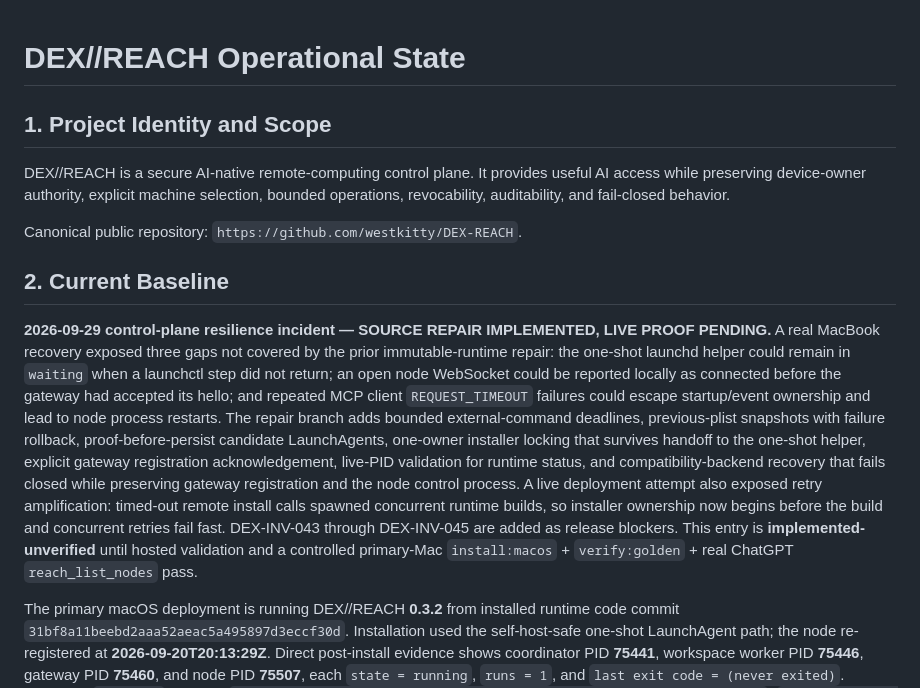
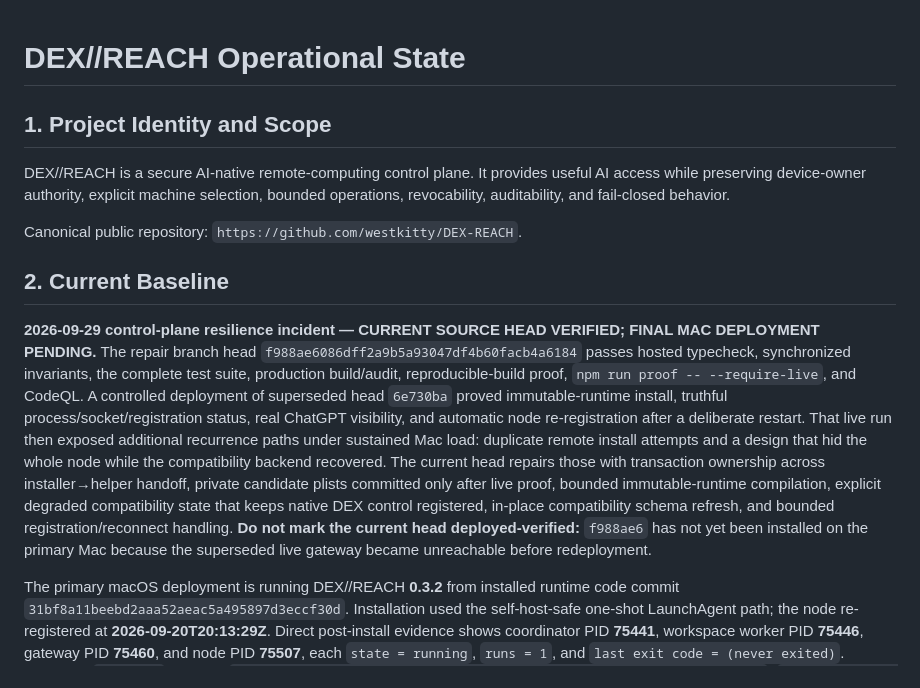
Before and after one commit to westkitty/DEX-REACH, a Markdown page: OPERATIONAL_STATE.md, the part around the change. GitHub-like rendering.

Commit message:
docs: reconcile resilience repair proof state

```diff
--- a/OPERATIONAL_STATE.md
+++ b/OPERATIONAL_STATE.md
@@ -1,7 +1,7 @@
 # DEX//REACH Operational State
 
 <!-- operational-state:metadata
-{"schema_version":1,"project_id":"dex-reach","project_name":"DEX//REACH","project_root":".","artifact_path":"","state_revision":66,"last_updated":"2026-09-29T20:47:13Z","current_baseline":{"identity":"Primary Mac DEX//REACH 0.3.2 experienced a verified control-plane reliability incident on 2026-09-29: the self-reload helper remained nonterminal while the gateway was down, local node status disagreed with gateway registration after a restart, and node stderr showed repeated MCP REQUEST_TIMEOUT exits/restarts. A bounded source repair now adds launchctl deadlines and rollback snapshots, explicit gateway registration acknowledgement, PID-backed local status, and owned backend/async retry boundaries. The source repair is implemented but remains unverified until CI and a controlled primary-Mac install/golden proof pass.","state":"implemented-unverified","last_verified":"2026-09-29T20:47:13Z"},"scope_boundaries":["DEX//REACH gateway, node agent, MCP interface, local service install, Dock control terminal, project docs"],"linked_parent_state":null}
+{"schema_version":1,"project_id":"dex-reach","project_name":"DEX//REACH","project_root":".","artifact_path":"","state_revision":67,"last_updated":"2026-09-29T22:05:00Z","current_baseline":{"identity":"The 2026-09-29 control-plane resilience repair is source-verified at branch head f988ae6086dff2a9b5a93047df4b60facb4a6184: hosted typecheck, invariant synchronization, full test suite, build, production audit, reproducible build, live gateway/node proof, and CodeQL all pass. An earlier live Mac deployment of superseded commit 6e730ba proved truthful registration and automatic node restart recovery, then exposed two remaining production failures under sustained Mac load: duplicate install amplification and control-plane disappearance while compatibility recovered. The current head adds one-owner install handoff, proof-before-persist candidate plists, bounded runtime compilation, explicit degraded compatibility state that preserves node registration, in-place compatibility recovery, and bounded reconnect/registration waits. f988ae6 is not yet installed on the primary Mac because the superseded live gateway became unreachable before redeployment.","state":"partially-verified","last_verified":"2026-09-29T22:05:00Z"},"scope_boundaries":["DEX//REACH gateway, node agent, MCP interface, local service install, Dock control terminal, project docs"],"linked_parent_state":null}
 -->
 
 ## 1. Project Identity and Scope
@@ -12,7 +12,7 @@ Canonical public repository: `https://github.com/westkitty/DEX-REACH`.
 
 ## 2. Current Baseline
 
-**2026-09-29 control-plane resilience incident — SOURCE REPAIR IMPLEMENTED, LIVE PROOF PENDING.** A real MacBook recovery exposed three gaps not covered by the prior immutable-runtime repair: the one-shot launchd helper could remain in `waiting` when a launchctl step did not return; an open node WebSocket could be reported locally as connected before the gateway had accepted its hello; and repeated MCP client `REQUEST_TIMEOUT` failures could escape startup/event ownership and lead to node process restarts. The repair branch adds bounded external-command deadlines, previous-plist snapshots with failure rollback, proof-before-persist candidate LaunchAgents, one-owner installer locking that survives handoff to the one-shot helper, explicit gateway registration acknowledgement, live-PID validation for runtime status, and compatibility-backend recovery that fails closed while preserving gateway registration and the node control process. A live deployment attempt also exposed retry amplification: timed-out remote install calls spawned concurrent runtime builds, so installer ownership now begins before the build and concurrent retries fail fast. DEX-INV-043 through DEX-INV-045 are added as release blockers. This entry is **implemented-unverified** until hosted validation and a controlled primary-Mac `install:macos` + `verify:golden` + real ChatGPT `reach_list_nodes` pass.
+**2026-09-29 control-plane resilience incident — CURRENT SOURCE HEAD VERIFIED; FINAL MAC DEPLOYMENT PENDING.** The repair branch head `f988ae6086dff2a9b5a93047df4b60facb4a6184` passes hosted typecheck, synchronized invariants, the complete test suite, production build/audit, reproducible-build proof, `npm run proof -- --require-live`, and CodeQL. A controlled deployment of superseded head `6e730ba` proved immutable-runtime install, truthful process/socket/registration status, real ChatGPT visibility, and automatic node re-registration after a deliberate restart. That live run then exposed additional recurrence paths under sustained Mac load: duplicate remote install attempts and a design that hid the whole node while the compatibility backend recovered. The current head repairs those with transaction ownership across installer→helper handoff, private candidate plists committed only after live proof, bounded immutable-runtime compilation, explicit degraded compatibility state that keeps native DEX control registered, in-place compatibility schema refresh, and bounded registration/reconnect handling. **Do not mark the current head deployed-verified:** `f988ae6` has not yet been installed on the primary Mac because the superseded live gateway became unreachable before redeployment.
 
 The primary macOS deployment is running DEX//REACH **0.3.2** from installed runtime code commit `31bf8a11beebd2aaa52aeac5a495897d3eccf30d`. Installation used the self-host-safe one-shot LaunchAgent path; the node re-registered at **2026-09-20T20:13:29Z**. Direct post-install evidence shows coordinator PID **75441**, workspace worker PID **75446**, gateway PID **75460**, and node PID **75507**, each `state = running`, `runs = 1`, and `last exit code = (never exited)`. Loopback `/healthz` returned `{"ok":true,"service":"DEX//REACH","version":"0.3.2","onlineNodes":1}`. `npm run dex -- status` reported the existing `full-local` profile, the existing owner roots, AI access enabled, no capability grants, and the expected persistent node.
 
```
